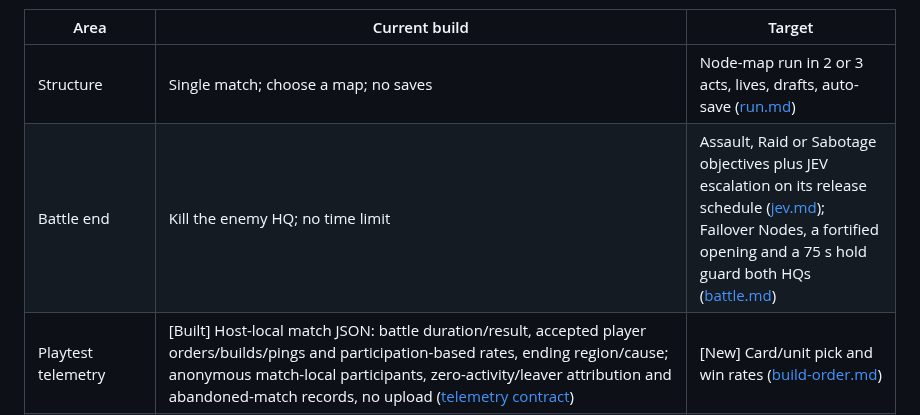
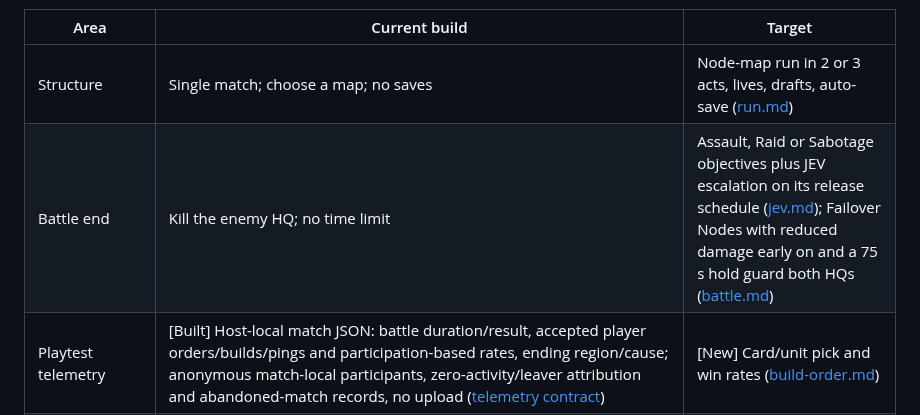
Before and after one commit to weskor/post-frontier, a Markdown page: Docs/Design/status.md, the part around the change. Rendered like a GitHub page.

Commit message:
status.md: rename the fortified opening

```diff
--- a/Docs/Design/status.md
+++ b/Docs/Design/status.md
@@ -7,7 +7,7 @@ Current-build values come from a source audit on 2026-10-01, with existing-unit
 | Area | Current build | Target |
 |---|---|---|
 | Structure | Single match; choose a map; no saves | Node-map run in 2 or 3 acts, lives, drafts, auto-save ([run.md](run.md)) |
-| Battle end | Kill the enemy HQ; no time limit | Assault, Raid or Sabotage objectives plus JEV escalation on its release schedule ([jev.md](jev.md#how-jev-plays-change--decided)); Failover Nodes, a fortified opening and a 75 s hold guard both HQs ([battle.md](battle.md)) |
+| Battle end | Kill the enemy HQ; no time limit | Assault, Raid or Sabotage objectives plus JEV escalation on its release schedule ([jev.md](jev.md#how-jev-plays-change--decided)); Failover Nodes with reduced damage early on and a 75 s hold guard both HQs ([battle.md](battle.md)) |
 | Playtest telemetry | [Built] Host-local match JSON: battle duration/result, accepted player orders/builds/pings and participation-based rates, ending region/cause; anonymous match-local participants, zero-activity/leaver attribution and abandoned-match records, no upload ([telemetry contract](../Playtest/telemetry.md)) | [New] Card/unit pick and win rates ([build-order.md](build-order.md)) |
 | Opening | Empty base, 600 Power; everything is built after 0:00 | Planning phase (ready-up, 60 s cap, simulation paused); kit pre-built; 200 Power; JEV starts with a matching base ([battle.md](battle.md)) |
 | Awareness | [Built] Team-wide attributed objective announcer/feed, both-HQ objective strip, Space objective history, G team pings and read-only teammate-force inspection ([ui.md](ui.md)); F focuses owned selection without automatic camera jumps | [New] Failover Node/exposure and hold objectives, voiced supply/JEV events, solo slow-down option ([ui.md](ui.md)) |
```
